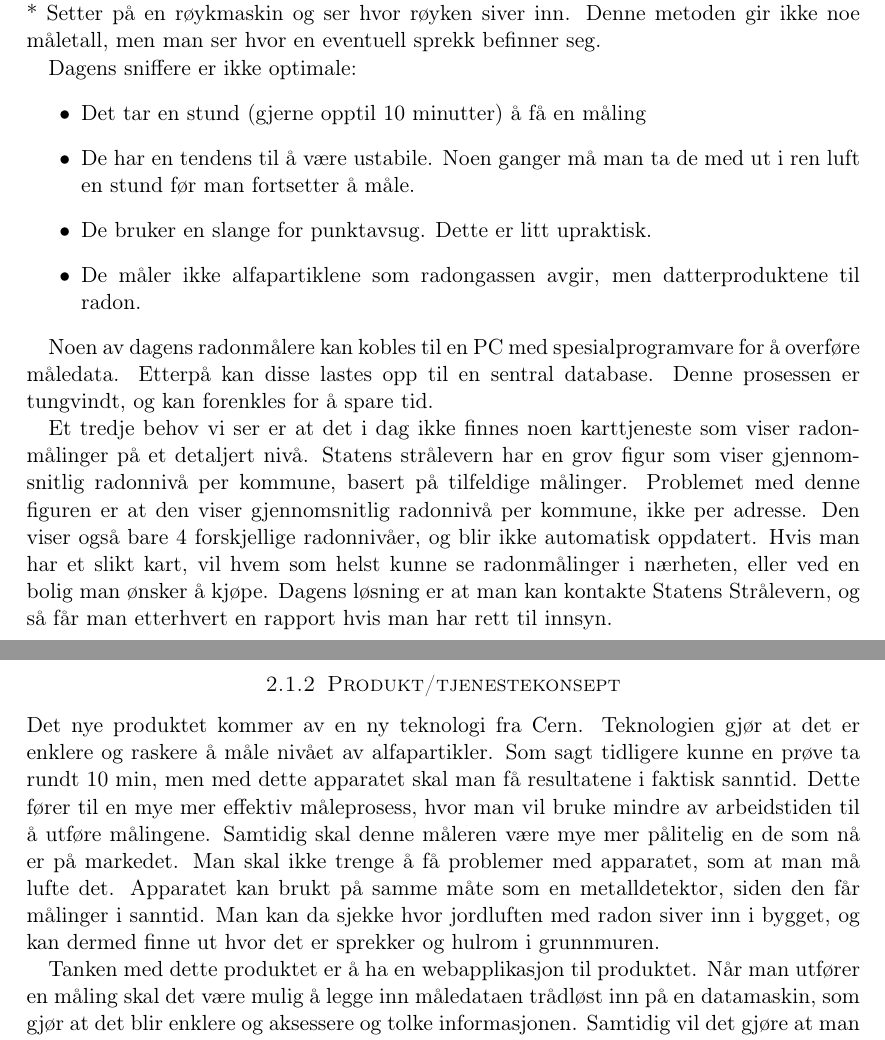
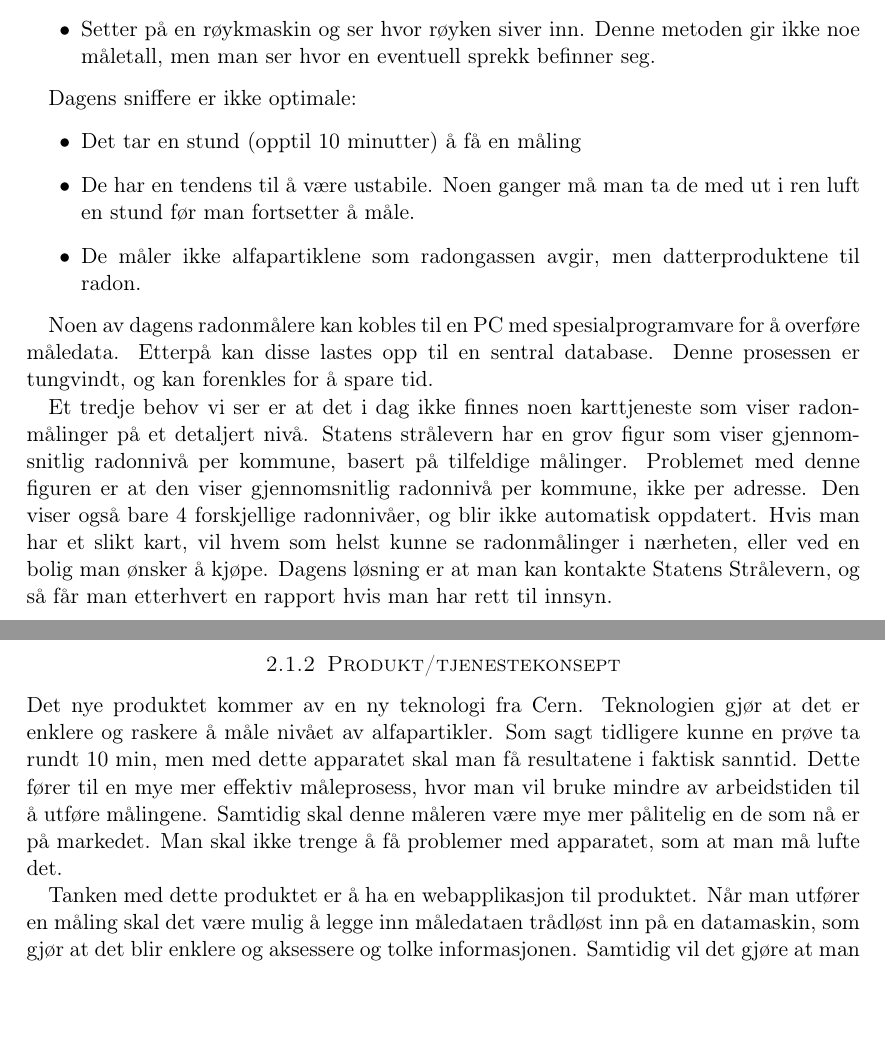
Before and after one commit to Assios/Tekled, a LaTeX document (report.tex, which reads a_part.tex): two parts of pages 4 and 5 of 7, joined at a grey line, cut so that both start at the same text, the shorter picture padded with empty space. Compiled offline with pdfLaTeX.

Commit message:
Fikset en punktliste

```diff
--- a/a_part.tex
+++ b/a_part.tex
@@ -7,14 +7,15 @@ Luft som inneholder radongass avgir alfastråling. Når man puster inn denne luf
 For å finne ut om et oppholdsrom har for høy konsentrasjon av radon, må man måle luften over en periode på minst to måneder. Dette bør gjøres mellom midten av oktober til midten av april, fordi da er radonkonsentrasjonen mest stabil. Myndighetenes tiltaksgrense er $100 Bq/m^3$. Hvis en måling viser en høyere verdi enn dette, må man gjennomføre tiltak som reduserer radonnivået i rommet.
 
 Det er en utfordring å diagnostisere radonproblemet. Grunnen til høyt radonnivå i et oppholdsrom er ofte en bygningsteknisk svakhet. Når gulv og vegger nær bakken har små sprekker og utettheter, kan det sive inn jordluft som inneholder radon. For å finne utettheter, bruker man vanligvis en av følgende metoder:
-* Setter på et undertrykk i huset og går rundt med et elektronisk måleinstrument kalt sniffer. Dette måleinstrumentet har et rør som suger inn luft på et punkt og måler radonkonsentrasjonen i denne luften.
-* Setter på en røykmaskin og ser hvor røyken siver inn. Denne metoden gir ikke noe måletall, men man ser hvor en eventuell sprekk befinner seg.
+\begin{itemize}
+	\item Setter på et undertrykk i huset og går rundt med et elektronisk måleinstrument kalt sniffer. Dette måleinstrumentet har et rør som suger inn luft på et punkt og måler radonkonsentrasjonen i denne luften.
+	\item Setter på en røykmaskin og ser hvor røyken siver inn. Denne metoden gir ikke noe måletall, men man ser hvor en eventuell sprekk befinner seg.
+\end{itemize}
 
 Dagens sniffere er ikke optimale:
 \begin{itemize}
-	\item Det tar en stund (gjerne opptil 10 minutter) å få en måling
+	\item Det tar en stund (opptil 10 minutter) å få en måling
 	\item De har en tendens til å være ustabile. Noen ganger må man ta de med ut i ren luft en stund før man fortsetter å måle.
-	\item De bruker en slange for punktavsug. Dette er litt upraktisk.
 	\item De måler ikke alfapartiklene som radongassen avgir, men datterproduktene til radon.
 \end{itemize}
 
@@ -26,6 +27,6 @@ Et tredje behov vi ser er at det i dag ikke finnes noen karttjeneste som viser r
 
 \subsubsection{Produkt/tjenestekonsept}
 
-Det nye produktet kommer av en ny teknologi fra Cern. Teknologien gjør at det er enklere og raskere å måle nivået av alfapartikler. Som sagt tidligere kunne en prøve ta rundt 10 min, men med dette apparatet skal man få resultatene i faktisk sanntid. Dette fører til en mye mer effektiv måleprosess, hvor man vil bruke mindre av arbeidstiden til å utføre målingene. Samtidig skal denne måleren være mye mer pålitelig en de som nå er på markedet. Man skal ikke trenge å få problemer med apparatet, som at man må lufte det. Apparatet kan brukt på samme måte som en metalldetektor, siden den får målinger i sanntid. Man kan da sjekke hvor jordluften med radon siver inn i bygget, og kan dermed finne ut hvor det er sprekker og hulrom i grunnmuren.
+Det nye produktet kommer av en ny teknologi fra Cern. Teknologien gjør at det er enklere og raskere å måle nivået av alfapartikler. Som sagt tidligere kunne en prøve ta rundt 10 min, men med dette apparatet skal man få resultatene i faktisk sanntid. Dette fører til en mye mer effektiv måleprosess, hvor man vil bruke mindre av arbeidstiden til å utføre målingene. Samtidig skal denne måleren være mye mer pålitelig en de som nå er på markedet. Man skal ikke trenge å få problemer med apparatet, som at man må lufte det.
 
 Tanken med dette produktet er å ha en webapplikasjon til produktet. Når man utfører en måling skal det være mulig å legge inn måledataen trådløst inn på en datamaskin, som gjør at det blir enklere og aksessere og tolke informasjonen. Samtidig vil det gjøre at man lettere har informasjonen tilgjengelig til senere om det trengs, det vil være lettere å oppdatere hvordan konsentrasjonsnivået av radongass er og man vil ha mulighet til å utnytte måledataene på en helt annen måte. Det skal senere være mulig å vise informasjonen på et kart. Tanken er at når måledataene blir lagt inn på computeren, vil kartet bli oppdatert automatisk, med informasjon som gps-lokasjon, dato og strålemengden. En annen mulighet som også er mulig, er at selve måleren laster opp måledataen rett opp til nettapplikasjonen, som igjen bruker informasjonen til å direkte oppdatere og legge til den nye informasjonen.
```
